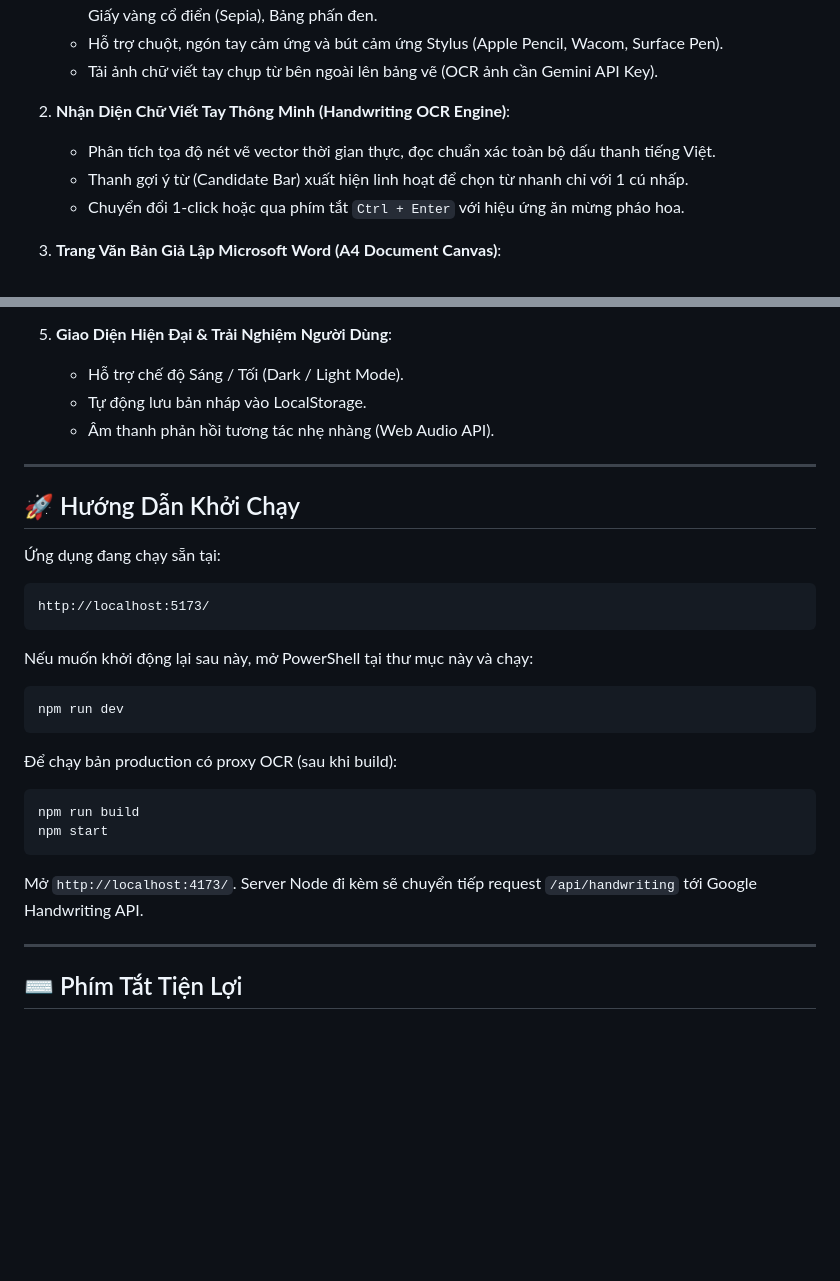
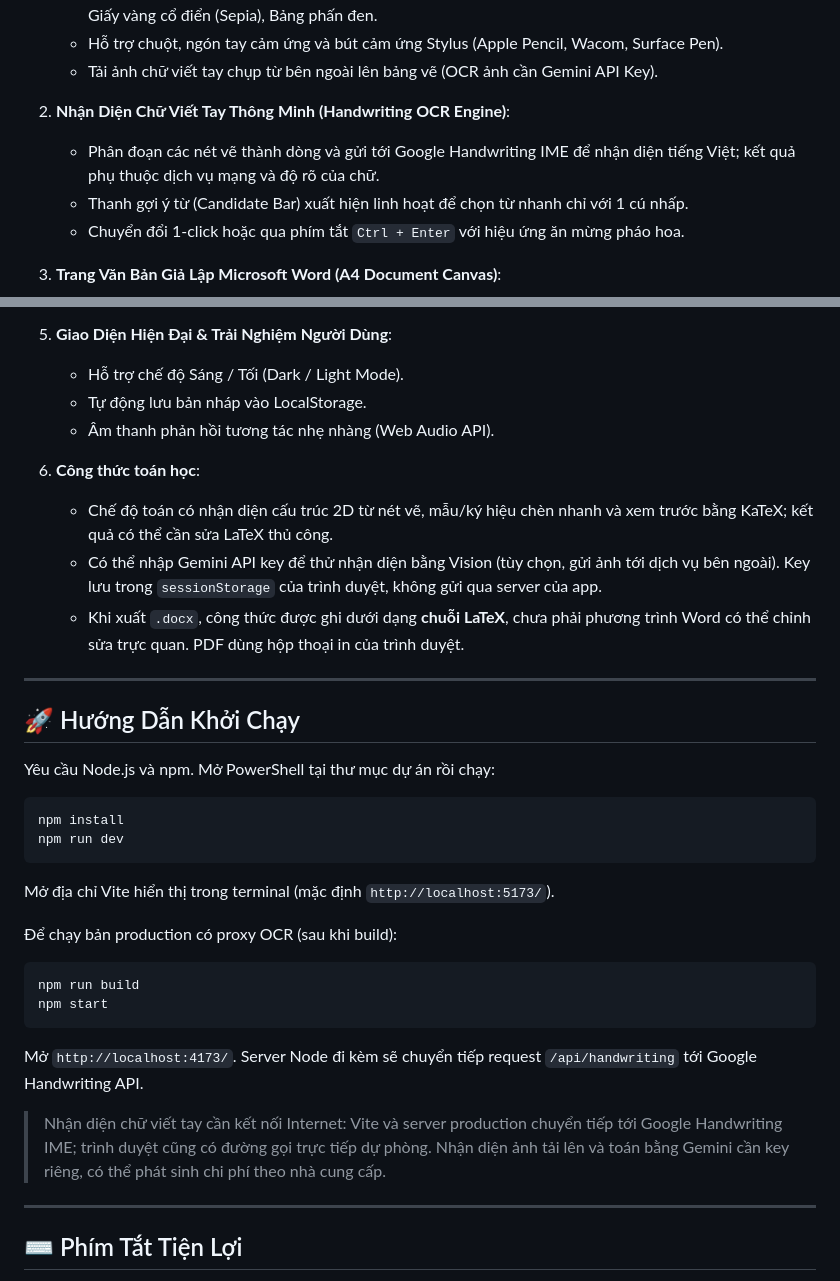
Before and after one commit to tridpt/ink-to-word, a Markdown page: README.md, 2 parts joined by grey strips. Drawn GitHub-style; blank space fills up the shorter version.

Commit message:
docs: clarify handwriting OCR and math export

````diff
--- a/README.md
+++ b/README.md
@@ -14,7 +14,7 @@
    - Tải ảnh chữ viết tay chụp từ bên ngoài lên bảng vẽ (OCR ảnh cần Gemini API Key).
 
 2. **Nhận Diện Chữ Viết Tay Thông Minh (Handwriting OCR Engine)**:
-   - Phân tích tọa độ nét vẽ vector thời gian thực, đọc chuẩn xác toàn bộ dấu thanh tiếng Việt.
+   - Phân đoạn các nét vẽ thành dòng và gửi tới Google Handwriting IME để nhận diện tiếng Việt; kết quả phụ thuộc dịch vụ mạng và độ rõ của chữ.
    - Thanh gợi ý từ (Candidate Bar) xuất hiện linh hoạt để chọn từ nhanh chỉ với 1 cú nhấp.
    - Chuyển đổi 1-click hoặc qua phím tắt `Ctrl + Enter` với hiệu ứng ăn mừng pháo hoa.
 
@@ -39,19 +39,21 @@
    - Tự động lưu bản nháp vào LocalStorage.
    - Âm thanh phản hồi tương tác nhẹ nhàng (Web Audio API).
 
+6. **Công thức toán học**:
+   - Chế độ toán có nhận diện cấu trúc 2D từ nét vẽ, mẫu/ký hiệu chèn nhanh và xem trước bằng KaTeX; kết quả có thể cần sửa LaTeX thủ công.
+   - Có thể nhập Gemini API key để thử nhận diện bằng Vision (tùy chọn, gửi ảnh tới dịch vụ bên ngoài). Key lưu trong `sessionStorage` của trình duyệt, không gửi qua server của app.
+   - Khi xuất `.docx`, công thức được ghi dưới dạng **chuỗi LaTeX**, chưa phải phương trình Word có thể chỉnh sửa trực quan. PDF dùng hộp thoại in của trình duyệt.
+
 ---
 
 ## 🚀 Hướng Dẫn Khởi Chạy
 
-Ứng dụng đang chạy sẵn tại:
-```
-http://localhost:5173/
-```
-
-Nếu muốn khởi động lại sau này, mở PowerShell tại thư mục này và chạy:
+Yêu cầu Node.js và npm. Mở PowerShell tại thư mục dự án rồi chạy:
 ```powershell
+npm install
 npm run dev
 ```
+Mở địa chỉ Vite hiển thị trong terminal (mặc định `http://localhost:5173/`).
 
 Để chạy bản production có proxy OCR (sau khi build):
 ```powershell
@@ -59,6 +61,8 @@ npm run build
 npm start
 ```
 Mở `http://localhost:4173/`. Server Node đi kèm sẽ chuyển tiếp request `/api/handwriting` tới Google Handwriting API.
+
+> Nhận diện chữ viết tay cần kết nối Internet: Vite và server production chuyển tiếp tới Google Handwriting IME; trình duyệt cũng có đường gọi trực tiếp dự phòng. Nhận diện ảnh tải lên và toán bằng Gemini cần key riêng, có thể phát sinh chi phí theo nhà cung cấp.
 
 ---
 
````
